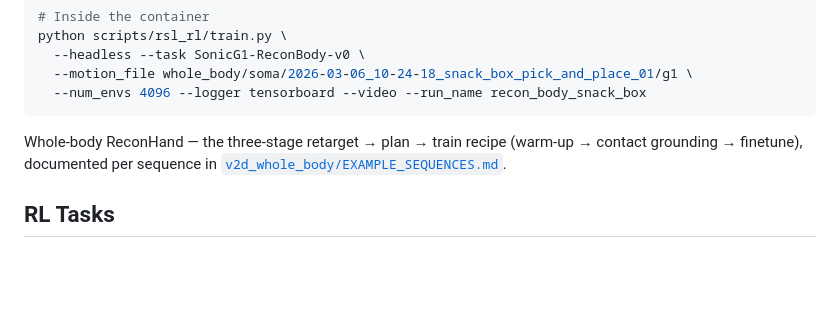
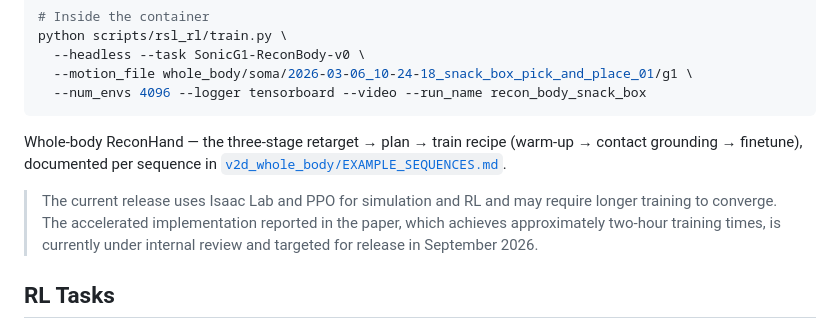
Before and after one commit to nvidia-isaac/video_to_data, a Markdown page: robotic_grounding/README.md, the part around the change. GitHub-like rendering; blank space fills up the shorter version.

Commit message:
docs: note training time and accelerated release timeline
Co-Authored-By: Claude Opus 5 (1M context) <noreply@anthropic.com>

```diff
--- a/robotic_grounding/README.md
+++ b/robotic_grounding/README.md
@@ -423,6 +423,8 @@ Whole-body ReconHand — the three-stage retarget → plan → train recipe
 (warm-up → contact grounding → finetune), documented per sequence in
 [`v2d_whole_body/EXAMPLE_SEQUENCES.md`](source/robotic_grounding/robotic_grounding/tasks/v2d_whole_body/EXAMPLE_SEQUENCES.md).
 
+> The current release uses Isaac Lab and PPO for simulation and RL and may require longer training to converge. The accelerated implementation reported in the paper, which achieves approximately two-hour training times, is currently under internal review and targeted for release in September 2026.
+
 ## RL Tasks
 - `Sharpa-V2D-v0-Play`
 - `Sharpa-V2D-v0`
```
